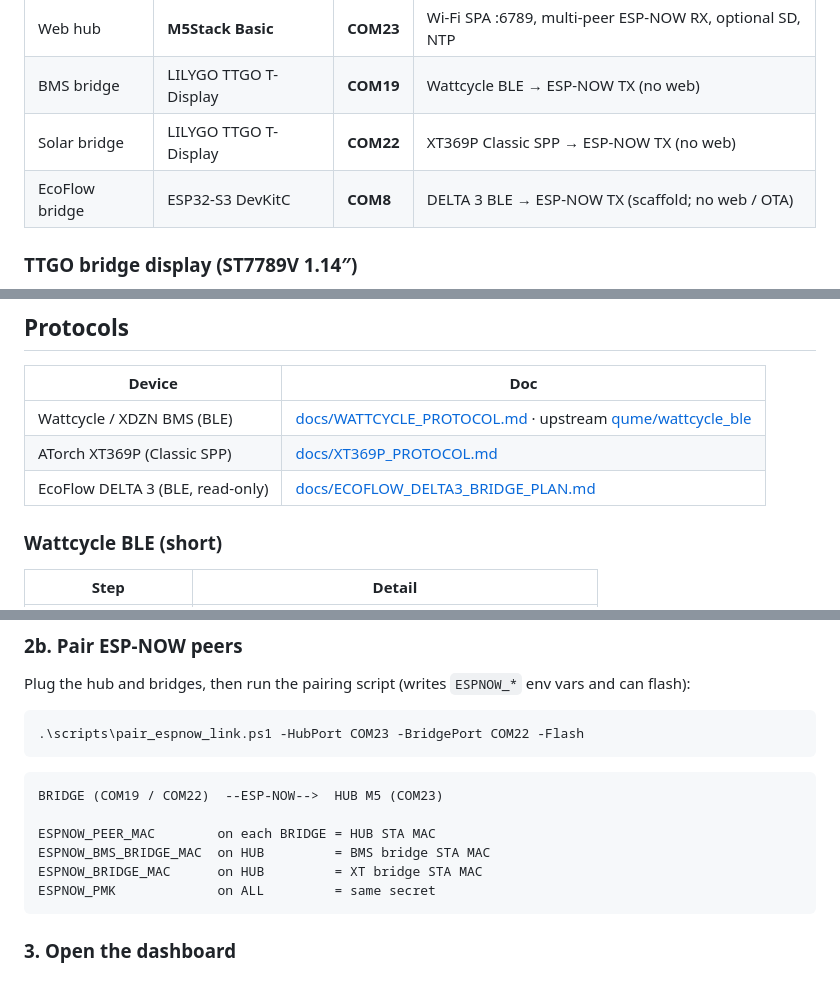
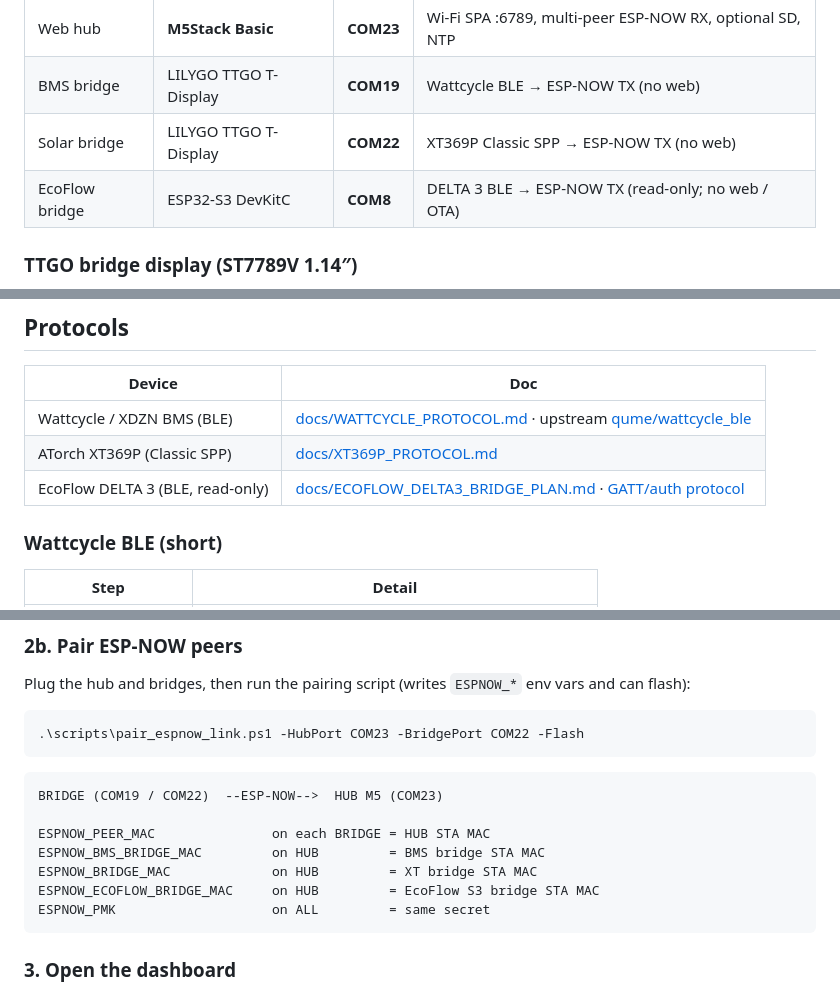
Before and after one commit to Nutz95/WattcycleEsp32Gateway, a Markdown page: README.md, 3 parts joined by grey strips. Rendered like a GitHub page.

Commit message:
docs: EcoFlow BLE protocol notes and monorepo target/env updates
Document GATT/auth/display fields and register the S3 bridge in AGENTS/README.

````diff
--- a/README.md
+++ b/README.md
@@ -54,7 +54,7 @@ The EcoFlow bridge uses an **ESP32-S3** DevKitC (native USB flash + separate USB
 | Web hub | **M5Stack Basic** | **COM23** | Wi-Fi SPA :6789, multi-peer ESP-NOW RX, optional SD, NTP |
 | BMS bridge | LILYGO TTGO T-Display | **COM19** | Wattcycle BLE → ESP-NOW TX (no web) |
 | Solar bridge | LILYGO TTGO T-Display | **COM22** | XT369P Classic SPP → ESP-NOW TX (no web) |
-| EcoFlow bridge | ESP32-S3 DevKitC | **COM8** | DELTA 3 BLE → ESP-NOW TX (scaffold; no web / OTA) |
+| EcoFlow bridge | ESP32-S3 DevKitC | **COM8** | DELTA 3 BLE → ESP-NOW TX (read-only; no web / OTA) |
 
 ### TTGO bridge display (ST7789V 1.14″)
 
@@ -83,7 +83,7 @@ The EcoFlow bridge uses an **ESP32-S3** DevKitC (native USB flash + separate USB
 |--------|-----|
 | Wattcycle / XDZN BMS (BLE) | [docs/WATTCYCLE_PROTOCOL.md](docs/WATTCYCLE_PROTOCOL.md) · upstream [qume/wattcycle_ble](https://github.com/qume/wattcycle_ble) |
 | ATorch XT369P (Classic SPP) | [docs/XT369P_PROTOCOL.md](docs/XT369P_PROTOCOL.md) |
-| EcoFlow DELTA 3 (BLE, read-only) | [docs/ECOFLOW_DELTA3_BRIDGE_PLAN.md](docs/ECOFLOW_DELTA3_BRIDGE_PLAN.md) |
+| EcoFlow DELTA 3 (BLE, read-only) | [docs/ECOFLOW_DELTA3_BRIDGE_PLAN.md](docs/ECOFLOW_DELTA3_BRIDGE_PLAN.md) · [GATT/auth protocol](docs/ECOFLOW_BLE_PROTOCOL.md) |
 
 ### Wattcycle BLE (short)
 
@@ -192,10 +192,11 @@ Plug the hub and bridges, then run the pairing script (writes `ESPNOW_*` env var
 ```text
 BRIDGE (COM19 / COM22)  --ESP-NOW-->  HUB M5 (COM23)
 
-ESPNOW_PEER_MAC        on each BRIDGE = HUB STA MAC
-ESPNOW_BMS_BRIDGE_MAC  on HUB         = BMS bridge STA MAC
-ESPNOW_BRIDGE_MAC      on HUB         = XT bridge STA MAC
-ESPNOW_PMK             on ALL         = same secret
+ESPNOW_PEER_MAC               on each BRIDGE = HUB STA MAC
+ESPNOW_BMS_BRIDGE_MAC         on HUB         = BMS bridge STA MAC
+ESPNOW_BRIDGE_MAC             on HUB         = XT bridge STA MAC
+ESPNOW_ECOFLOW_BRIDGE_MAC     on HUB         = EcoFlow S3 bridge STA MAC
+ESPNOW_PMK                    on ALL         = same secret
 ```
 
 ### 3. Open the dashboard
````
Also changed, not shown: other parts of README.md (+1 -0 lines), AGENTS.md (+2 -1 lines), docs/ECOFLOW_BLE_PROTOCOL.md (added, +120 -0 lines).
